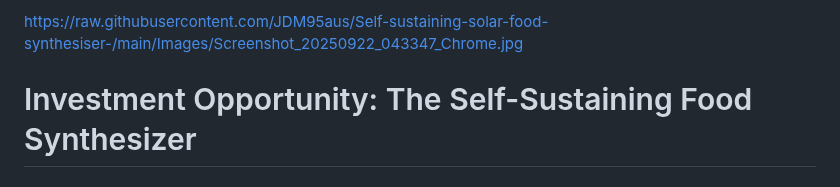
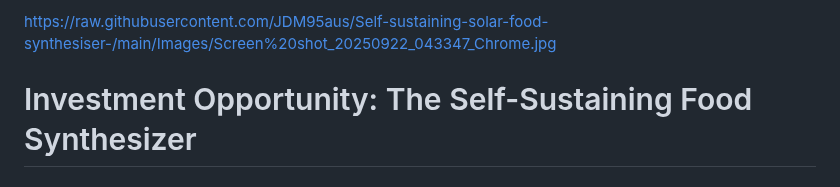
Before and after one commit to JDM95aus/OpenSource-TerraCore, a Markdown page: investor.md, the part around the change. Drawn GitHub-style.

```diff
--- a/investor.md
+++ b/investor.md
@@ -1,4 +1,4 @@
-https://raw.githubusercontent.com/JDM95aus/Self-sustaining-solar-food-synthesiser-/main/Images/Screenshot_20250922_043347_Chrome.jpg
+https://raw.githubusercontent.com/JDM95aus/Self-sustaining-solar-food-synthesiser-/main/Images/Screen%20shot_20250922_043347_Chrome.jpg
 
 # Investment Opportunity: The Self-Sustaining Food Synthesizer
 
```
